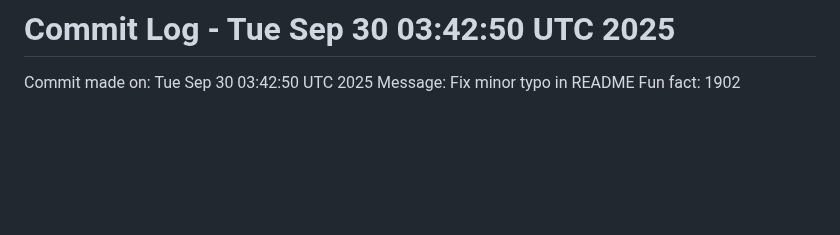
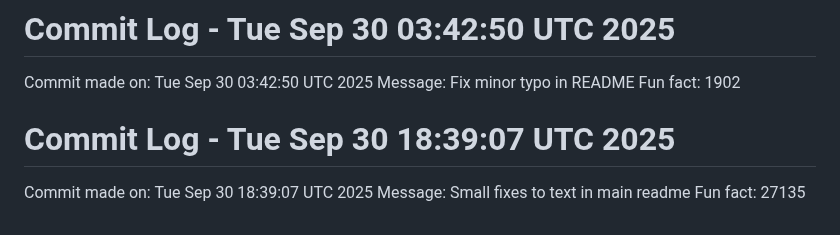
Before and after one commit to Kings-man-6969/Projects_6009, a Markdown page: NOTES.md, the part around the change. Drawn GitHub-style; blank space fills up the shorter version.

Commit message:
Random commit - Small fixes to text in main readme

```diff
--- a/NOTES.md
+++ b/NOTES.md
@@ -1002,3 +1002,7 @@ Fun fact: 14825
 Commit made on: Tue Sep 30 03:42:50 UTC 2025
 Message: Fix minor typo in README
 Fun fact: 1902
+# Commit Log - Tue Sep 30 18:39:07 UTC 2025
+Commit made on: Tue Sep 30 18:39:07 UTC 2025
+Message: Small fixes to text in main readme
+Fun fact: 27135
```
